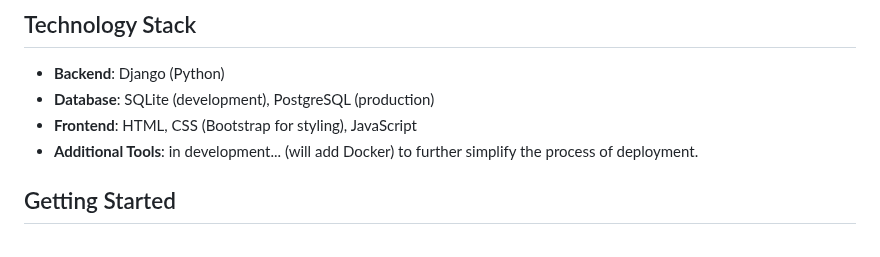
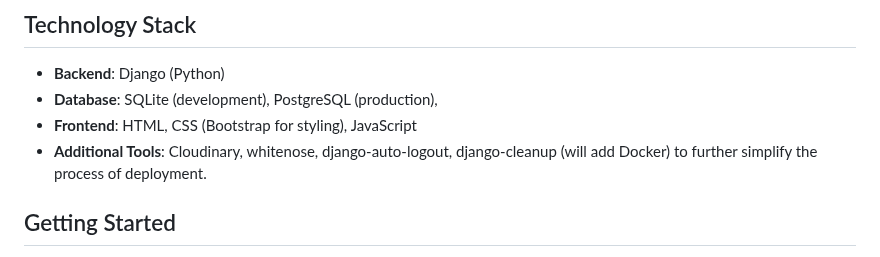
Before and after one commit to LifeLiveOn/storysite, a Markdown page: README.md, the part around the change. Drawn GitHub-style.

```diff
--- a/README.md
+++ b/README.md
@@ -15,9 +15,9 @@ LifeStories is a Django-based web platform dedicated to sharing personal narrati
 ## Technology Stack
 
 - **Backend**: Django (Python)
-- **Database**: SQLite (development), PostgreSQL (production)
+- **Database**: SQLite (development), PostgreSQL (production),
 - **Frontend**: HTML, CSS (Bootstrap for styling), JavaScript
-- **Additional Tools**: in development... (will add Docker) to further simplify the process of deployment.
+- **Additional Tools**:  Cloudinary, whitenose, django-auto-logout, django-cleanup (will add Docker) to further simplify the process of deployment.
 
 ## Getting Started
 
```
